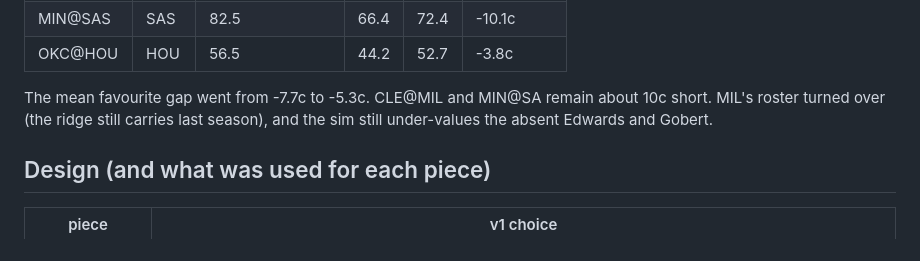
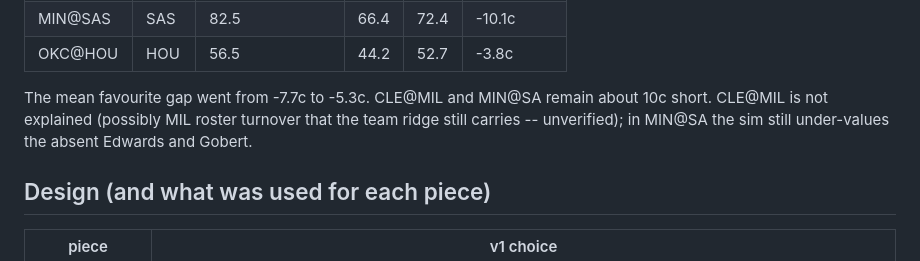
Before and after one commit to ttt5600/NeruoBatLab, a Markdown page: sports/notes/nba_sim.md, the part around the change. Drawn GitHub-style.

Commit message:
sports: nba_sim notes -- mark CLE@MIL explanation unverified
Co-Authored-By: Claude Opus 5.5 <noreply@anthropic.com>

```diff
--- a/sports/notes/nba_sim.md
+++ b/sports/notes/nba_sim.md
@@ -85,8 +85,9 @@ PHI weaker. Diagnostics (tmp scripts, numbers below are from their printed outpu
 | MIN@SAS | SAS | 82.5 | 66.4 | 72.4 | -10.1c |
 | OKC@HOU | HOU | 56.5 | 44.2 | 52.7 | -3.8c |
 
-The mean favourite gap went from -7.7c to -5.3c. CLE@MIL and MIN@SA remain about 10c short. MIL's roster turned over
-(the ridge still carries last season), and the sim still under-values the absent Edwards and Gobert.
+The mean favourite gap went from -7.7c to -5.3c. CLE@MIL and MIN@SA remain about 10c short. CLE@MIL is not explained
+(possibly MIL roster turnover that the team ridge still carries -- unverified); in MIN@SA the sim still under-values
+the absent Edwards and Gobert.
 
 ## Design (and what was used for each piece)
 
```
